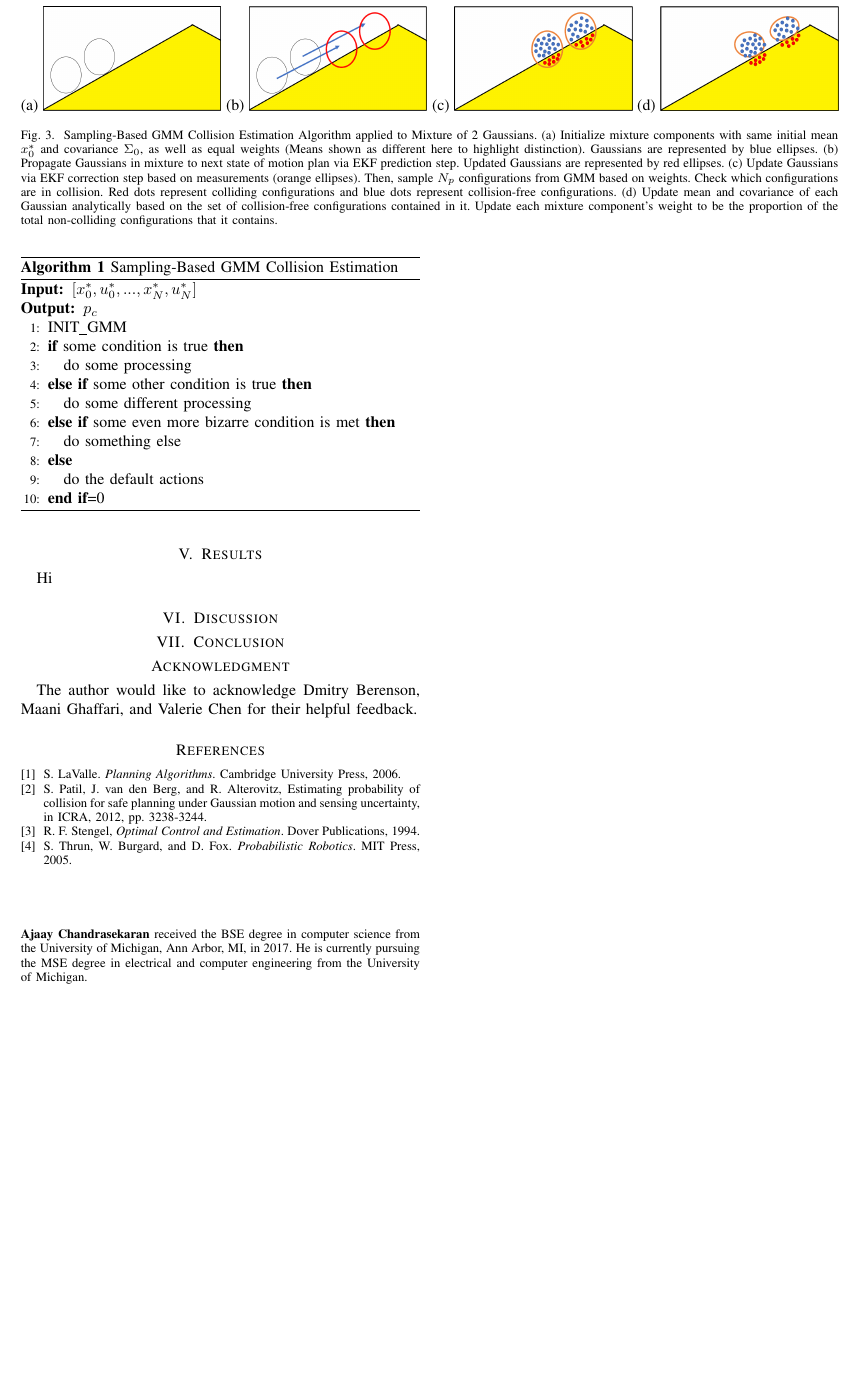
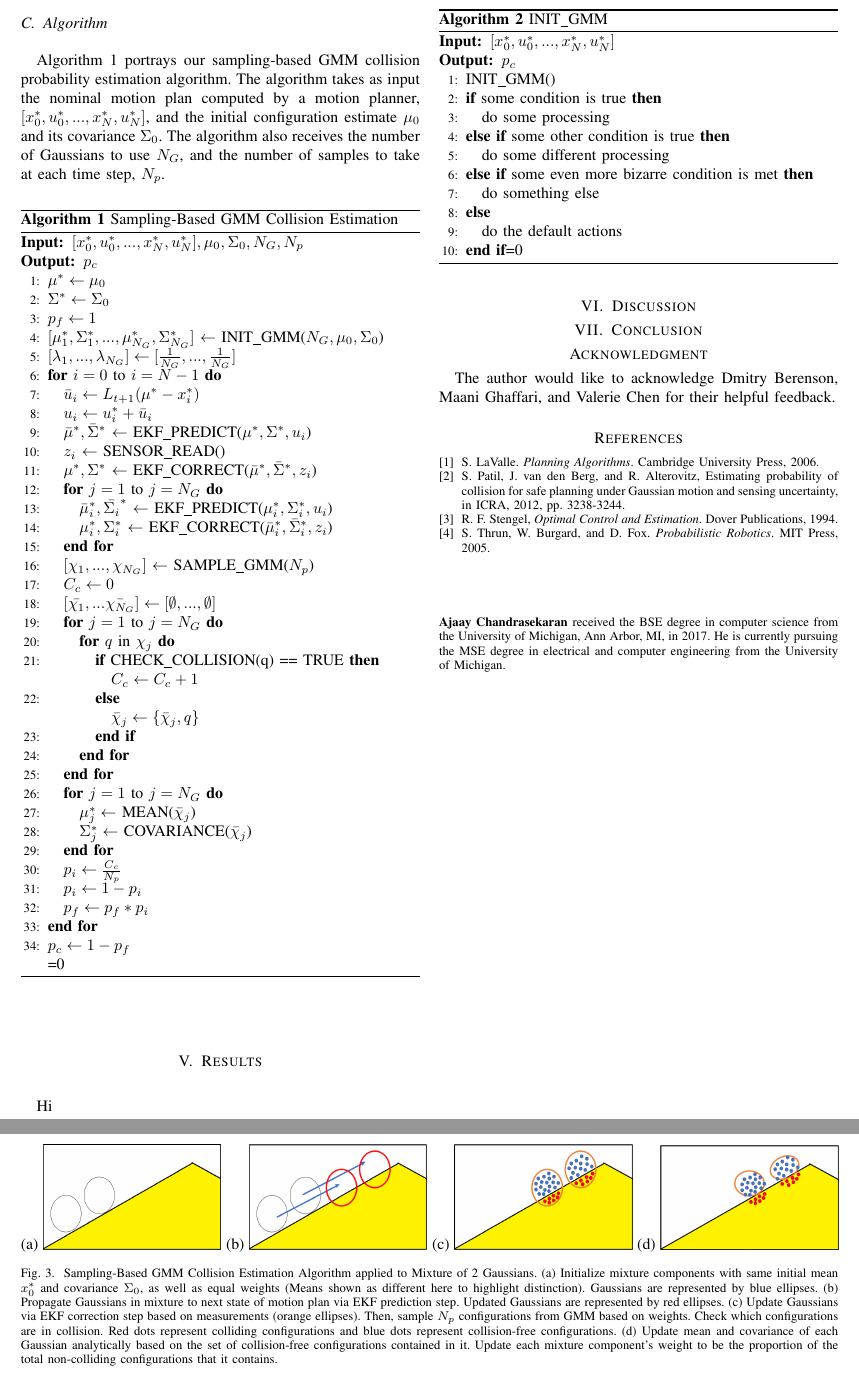
Before and after one commit to ajaayc/Probability-of-Collision-for-Safe-Planning, a LaTeX paper (finalpaper/ajaay_paper.tex): part of page 4 of 4 before the commit and two parts of pages 4 and 5 of 5 after it, the two joined at a grey line, cut at the place of the change, the shorter picture padded with empty space. The pictures show the PDF file finalpaper/ajaay_paper.pdf that the author committed with the source.

Commit message:
finished algorithm. Now split it up

```diff
--- a/finalpaper/ajaay_paper.tex
+++ b/finalpaper/ajaay_paper.tex
@@ -603,6 +603,8 @@ We also note that the approach in \cite{IEEEhowto:patil} degenerates when the fr
 
 \subsection{Algorithm}
 
+Algorithm \ref{gmm_estim} portrays our sampling-based GMM collision probability estimation algorithm. The algorithm takes as input the nominal motion plan computed by a motion planner, $[x_0^*,u_0^*,...,x_N^*,u_N^*]$, and the initial configuration estimate $\mu_0$ and its covariance $\Sigma_0$. The algorithm also receives the number of Gaussians to use $N_G$, and the number of samples to take at each time step, $N_p$.
+
 \begin{figure*}[!t]
 \centering
 \subfloat (a) {\includegraphics[width=1.55in]{step1.png}%
@@ -634,12 +636,68 @@ We also note that the approach in \cite{IEEEhowto:patil} degenerates when the fr
 \renewcommand{\algorithmicrequire}{\textbf{Input:}}
 \renewcommand{\algorithmicensure}{\textbf{Output:}}
 
+\renewcommand{\algorithmicrequire}{\textbf{Input:}}
+\renewcommand{\algorithmicensure}{\textbf{Output:}}
+
 \begin{algorithm}
   \caption{Sampling-Based GMM Collision Estimation}
   \begin{algorithmic}[1]
+    \REQUIRE{$[x_0^*,u_0^*,...,x_N^*,u_N^*], \mu_0,\Sigma_0, N_G, N_p$}
+    \ENSURE{$p_c$}
+    \STATE{$\mu^* \gets \mu_0$}
+    \STATE{$\Sigma^* \gets \Sigma_0$}
+    \STATE{$p_f \gets 1$}
+    \STATE{$[\mu_1^*,\Sigma_1^*,...,\mu_{N_G}^*,\Sigma_{N_G}^*]$ $\gets$ INIT\_GMM($N_G, \mu_0,\Sigma_0$)}
+    \STATE{$[\lambda_1,...,\lambda_{N_G}] \gets [\frac{1}{N_G},...,\frac{1}{N_G}]$}
+    \FOR{$i = 0$ to $i = N-1$}
+    \STATE{$\bar{u}_i \gets L_{t+1}(\mu^* - x_i^*)$}
+    \STATE{$u_i \gets u_i^* + \bar{u}_i$}
+    \STATE{$\bar{\mu}^*, \bar{\Sigma}^*$ $\gets$ EKF\_PREDICT($\mu^*,\Sigma^*,u_i$)}
+    \STATE{$z_i$ $\gets$ SENSOR\_READ()}
+    \STATE{${\mu}^*, {\Sigma}^*$ $\gets$ EKF\_CORRECT($\bar{\mu}^*,\bar{\Sigma}^*,z_i$)}
+
+    \FOR{$j = 1$ to $j = N_G$}
+    \STATE{$\bar{\mu}_i^*, \bar{\Sigma_i}^*$ $\gets$ EKF\_PREDICT($\mu_i^*,\Sigma_i^*,u_i$)}
+    \STATE{${\mu}_i^*, {\Sigma}_i^*$ $\gets$ EKF\_CORRECT($\bar{\mu}_i^*,\bar{\Sigma}_i^*,z_i$)}
+
+    \ENDFOR
+    \STATE{$[\chi_1,...,\chi_{N_G}]$ $\gets$ SAMPLE\_GMM($N_p$)}
+    \STATE{$C_c \gets 0$}
+    \STATE{$[\bar{\chi_1},...\bar{\chi_{N_G}}] \gets [\emptyset,...,\emptyset]$}
+    \FOR{$j = 1$ to $j = N_G$}
+    \FOR{$q$ in $\chi_j$}
+    \IF{CHECK\_COLLISION(q) == TRUE}
+    $C_c \gets C_c + 1$
+    \ELSE
+    $\bar{\chi}_j \gets \{\bar{\chi}_j, q\}$
+    \ENDIF
+    %Check collision
+    \ENDFOR
+    %\STATE \texttt{<do stuff>}
+    \ENDFOR
+
+    \FOR{$j = 1$ to $j = N_G$}
+    \STATE{$\mu_j^* \gets$ MEAN($\bar{\chi}_j$)}
+    \STATE{$\Sigma_j^* \gets$ COVARIANCE($\bar{\chi}_j$)}
+    \ENDFOR
+
+    %Compute proportion of colliding articles
+    \STATE{$p_i \gets \frac{C_c}{N_p}$}
+    \STATE{$p_i \gets 1-p_i$}
+    \STATE{$p_f \gets p_f * p_i$}
+    \ENDFOR
+    \STATE{$p_c \gets 1-p_f$}\\
+  \end{algorithmic}
+\label{gmm_estim}
+\end{algorithm}
+
+
+\begin{algorithm}
+  \caption{INIT\_GMM}
+  \begin{algorithmic}[1]
     \REQUIRE{$[x_0^*,u_0^*,...,x_N^*,u_N^*]$}
     \ENSURE{$p_c$}
-    \STATE{INIT\_GMM}
+    \STATE{INIT\_GMM()}
     \IF{some condition is true}
       \STATE do some processing
     \ELSIF{some other condition is true}
```
Also changed, not shown: finalpaper/ajaay_paper.pdf, finalpaper/ajaay_paper.tex (2 more changed lines).
